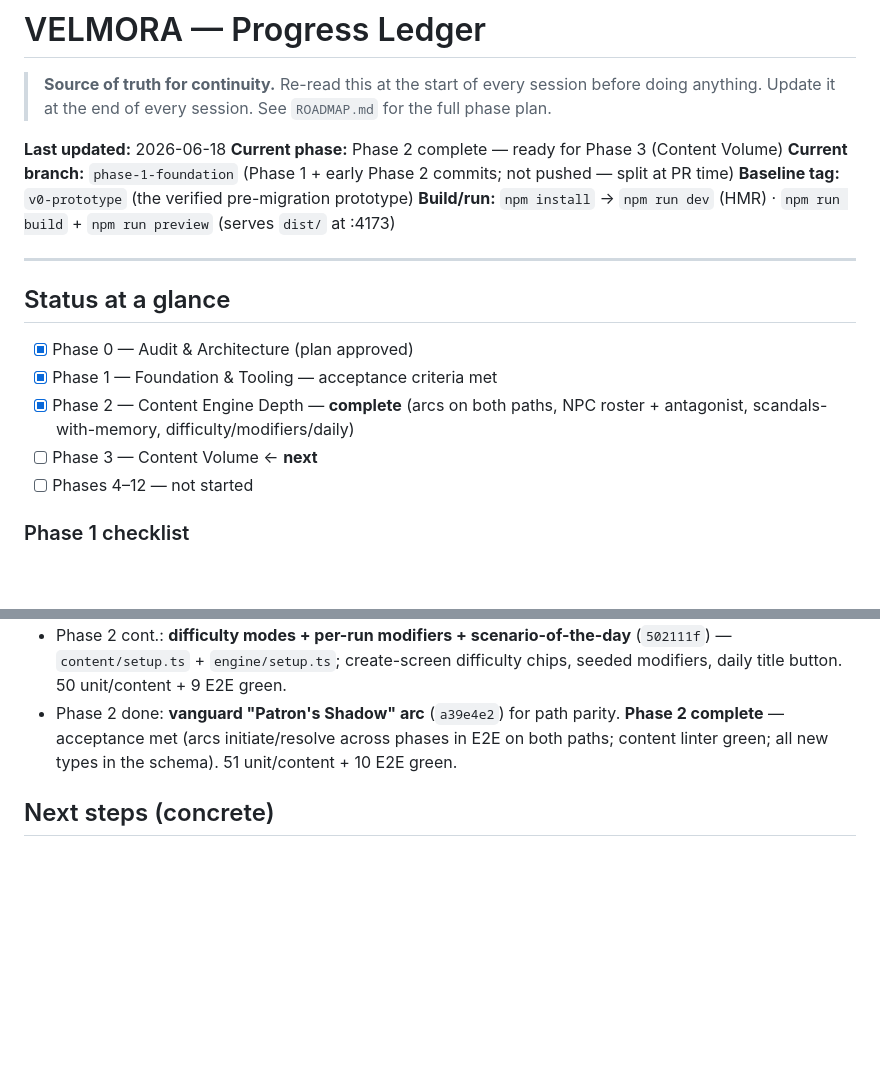
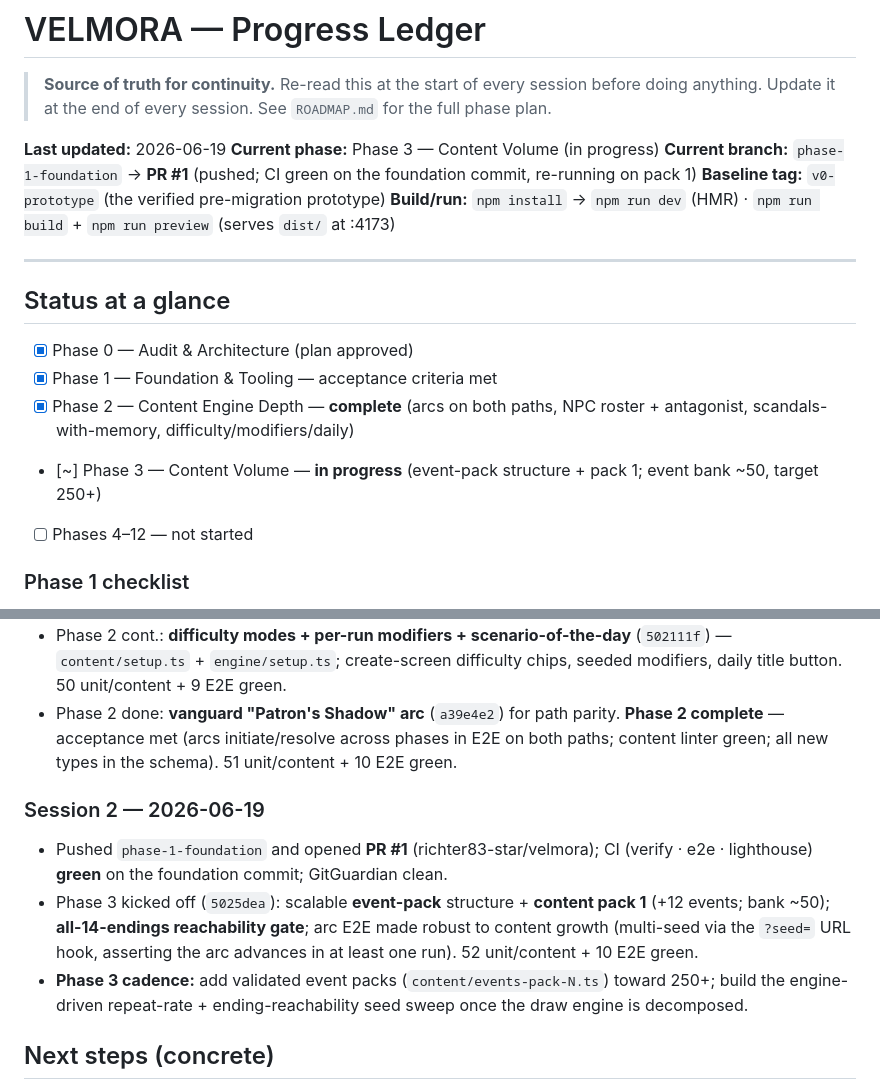
Before and after one commit to richter83-star/velmora, a Markdown page: docs/PROGRESS.md, 2 parts joined by grey strips. GitHub-like rendering; blank space fills up the shorter version.

Commit message:
docs: Phase 3 kickoff — PR #1 open, CI green on foundation, pack 1 (Session 2 log)

```diff
--- a/docs/PROGRESS.md
+++ b/docs/PROGRESS.md
@@ -2,9 +2,9 @@
 
 > **Source of truth for continuity.** Re-read this at the start of every session before doing anything. Update it at the end of every session. See `ROADMAP.md` for the full phase plan.
 
-**Last updated:** 2026-06-18
-**Current phase:** Phase 2 complete — ready for Phase 3 (Content Volume)
-**Current branch:** `phase-1-foundation` (Phase 1 + early Phase 2 commits; not pushed — split at PR time)
+**Last updated:** 2026-06-19
+**Current phase:** Phase 3 — Content Volume (in progress)
+**Current branch:** `phase-1-foundation` → **PR #1** (pushed; CI green on the foundation commit, re-running on pack 1)
 **Baseline tag:** `v0-prototype` (the verified pre-migration prototype)
 **Build/run:** `npm install` → `npm run dev` (HMR) · `npm run build` + `npm run preview` (serves `dist/` at :4173)
 
@@ -15,7 +15,7 @@
 - [x] Phase 0 — Audit & Architecture (plan approved)
 - [x] Phase 1 — Foundation & Tooling — acceptance criteria met
 - [x] Phase 2 — Content Engine Depth — **complete** (arcs on both paths, NPC roster + antagonist, scandals-with-memory, difficulty/modifiers/daily)
-- [ ] Phase 3 — Content Volume ← **next**
+- [~] Phase 3 — Content Volume — **in progress** (event-pack structure + pack 1; event bank ~50, target 250+)
 - [ ] Phases 4–12 — not started
 
 ### Phase 1 checklist
@@ -101,6 +101,12 @@
 - Phase 2 cont.: **difficulty modes + per-run modifiers + scenario-of-the-day** (`502111f`) — `content/setup.ts` + `engine/setup.ts`; create-screen difficulty chips, seeded modifiers, daily title button. 50 unit/content + 9 E2E green.
 - Phase 2 done: **vanguard "Patron's Shadow" arc** (`a39e4e2`) for path parity. **Phase 2 complete** — acceptance met (arcs initiate/resolve across phases in E2E on both paths; content linter green; all new types in the schema). 51 unit/content + 10 E2E green.
 
+### Session 2 — 2026-06-19
+
+- Pushed `phase-1-foundation` and opened **PR #1** (richter83-star/velmora); CI (verify · e2e · lighthouse) **green** on the foundation commit; GitGuardian clean.
+- Phase 3 kicked off (`5025dea`): scalable **event-pack** structure + **content pack 1** (+12 events; bank ~50); **all-14-endings reachability gate**; arc E2E made robust to content growth (multi-seed via the `?seed=` URL hook, asserting the arc advances in at least one run). 52 unit/content + 10 E2E green.
+- **Phase 3 cadence:** add validated event packs (`content/events-pack-N.ts`) toward 250+; build the engine-driven repeat-rate + ending-reachability seed sweep once the draw engine is decomposed.
+
 ## Next steps (concrete)
 
 1. **Phase 3 — Content Volume:** scale the event bank toward **250+** validated events across paths/phases/crises/arcs; more endings + epilogue slides; flavor systems (headline ticker). Hold the fictional/non-partisan invariant. Targets: 100% schema-valid, cross-run repeat-rate below threshold over 50 seeded runs/path, every ending reachable in a seed sweep.
```
